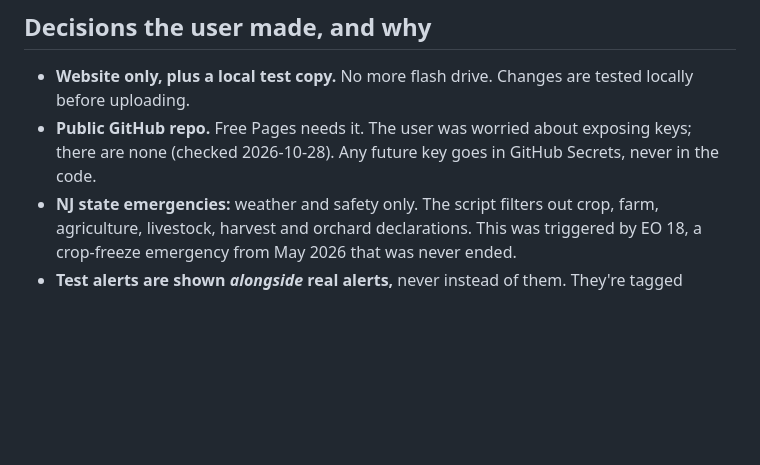
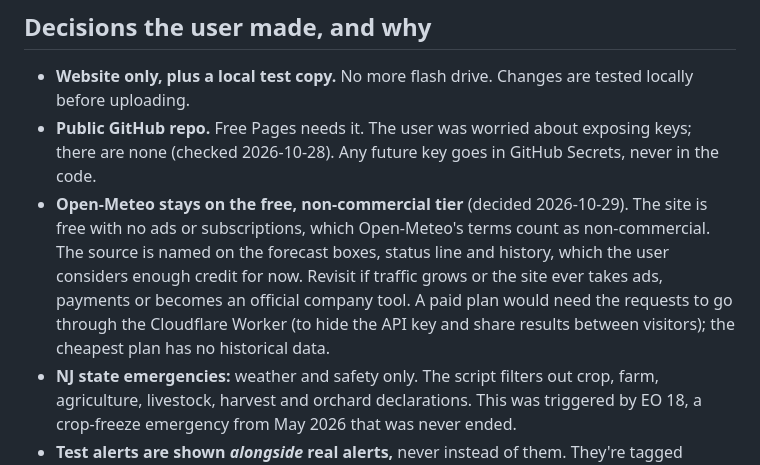
Before and after one commit to crestwind/WeatherTideDisplay, a Markdown page: DEVELOPER-NOTES.md, the part around the change. Drawn GitHub-style; blank space fills up the shorter version.

Commit message:
Notes: stay on Open-Meteo's free tier for now
Co-Authored-By: Claude Opus 5.5 <noreply@anthropic.com>
Claude-Session: https://claude.ai/code/session_01NFfGA2GvUYN7iHi9jZZJTt

```diff
--- a/DEVELOPER-NOTES.md
+++ b/DEVELOPER-NOTES.md
@@ -49,6 +49,7 @@ Notes for picking this project back up later. `README.md` is the user manual; th
 
 - **Website only, plus a local test copy.** No more flash drive. Changes are tested locally before uploading.
 - **Public GitHub repo.** Free Pages needs it. The user was worried about exposing keys; there are none (checked 2026-10-28). Any future key goes in GitHub Secrets, never in the code.
+- **Open-Meteo stays on the free, non-commercial tier** (decided 2026-10-29). The site is free with no ads or subscriptions, which Open-Meteo's terms count as non-commercial. The source is named on the forecast boxes, status line and history, which the user considers enough credit for now. Revisit if traffic grows or the site ever takes ads, payments or becomes an official company tool. A paid plan would need the requests to go through the Cloudflare Worker (to hide the API key and share results between visitors); the cheapest plan has no historical data.
 - **NJ state emergencies:** weather and safety only. The script filters out crop, farm, agriculture, livestock, harvest and orchard declarations. This was triggered by EO 18, a crop-freeze emergency from May 2026 that was never ended.
 - **Test alerts are shown *alongside* real alerts,** never instead of them. They're tagged PREVIEW and never logged. URL parameters only pre-fill settings, and saving clears them from the address.
 - **Drops on the screen have no trail.** The user disliked both the grey bar version and the faint streak version. Only the small beads left behind remain.
```
